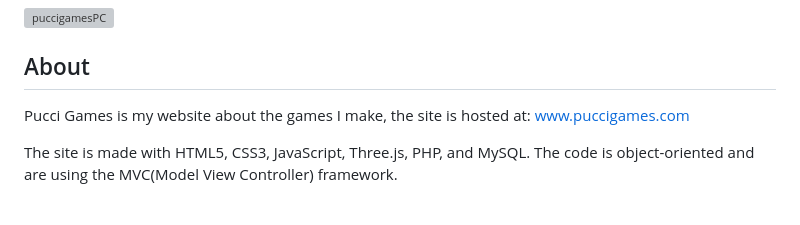
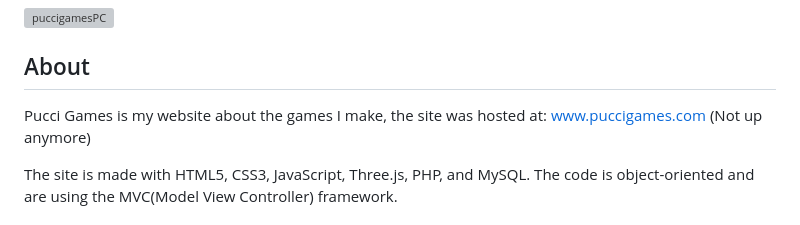
Before and after one commit to FredrikAndreHansen/PucciGames, a Markdown page: README.md, the part around the change. Drawn GitHub-style; grey boxes are pictures that could not be loaded.

Commit message:
Clarify website hosting status in README
Updated the hosting status of the website in the README.

```diff
--- a/README.md
+++ b/README.md
@@ -4,7 +4,7 @@
 
 ## About
 
-Pucci Games is my website about the games I make, the site is hosted at: www.puccigames.com
+Pucci Games is my website about the games I make, the site was hosted at: www.puccigames.com (Not up anymore)
 
 The site is made with HTML5, CSS3, JavaScript, Three.js, PHP, and MySQL. The code is object-oriented and are using the MVC(Model View Controller) framework.
 
```
